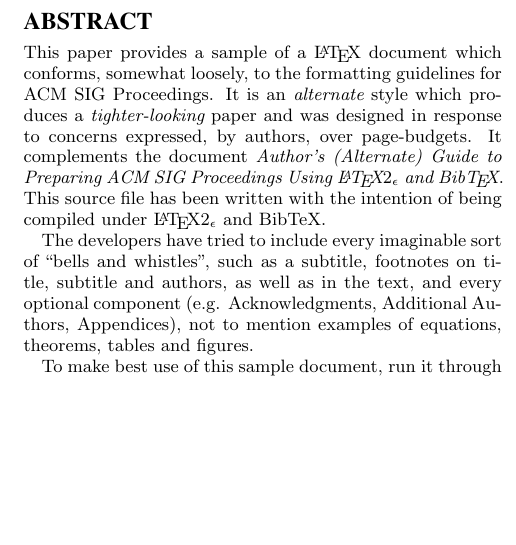
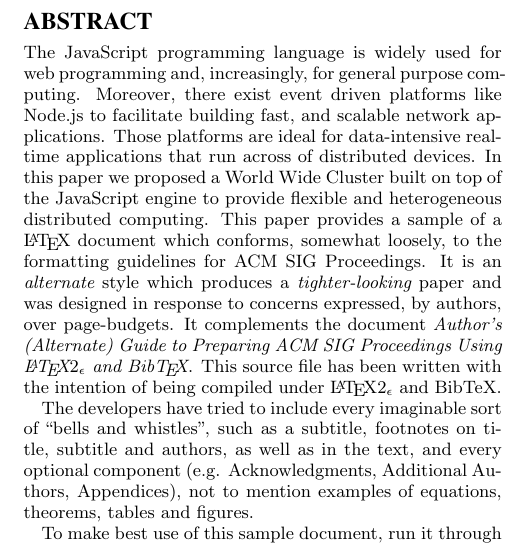
Before and after one commit to maverick-zhn/webrtc, a LaTeX paper (paper/sigplan-acm-wwc-paper.tex): part of one column of page 1 of 4, cut so that both start at the same text, the shorter picture padded with empty space. Compiled offline with pdfLaTeX.

Commit message:
First abstract summary

```diff
--- a/paper/sigplan-acm-wwc-paper.tex
+++ b/paper/sigplan-acm-wwc-paper.tex
@@ -148,7 +148,10 @@ email: {\texttt{jsmith@affiliation.org}}) and Julius P.~Kumquat
 
 \maketitle
 \begin{abstract}
-This paper provides a sample of a \LaTeX\ document which conforms,
+
+	The JavaScript programming language is widely used for web
+	programming and, increasingly, for general purpose computing. Moreover, there exist event driven platforms like Node.js to facilitate building fast, and scalable network applications. Those platforms are ideal for data-intensive real-time applications that run across of distributed devices. In this paper we proposed a World Wide Cluster built on top of the JavaScript engine to provide flexible and heterogeneous distributed computing.
+	This paper provides a sample of a \LaTeX\ document which conforms,
 somewhat loosely, to the formatting guidelines for
 ACM SIG Proceedings. It is an {\em alternate} style which produces
 a {\em tighter-looking} paper and was designed in response to
```
Also changed, not shown: paper/sigplan-acm-wwc-paper.pdf, 3 other files.
